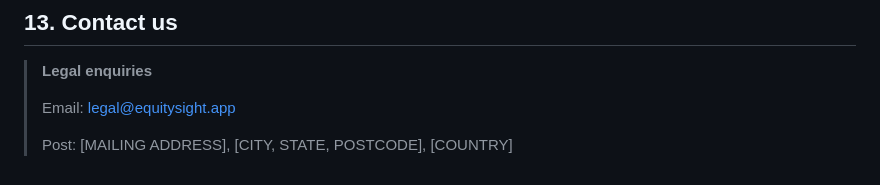
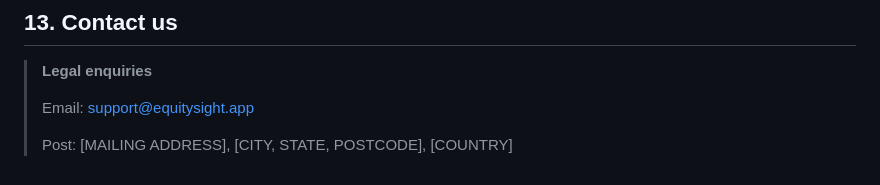
Before and after one commit to GoTraverse/PropertyCalculator, a Markdown page: terms.md, the part around the change. Rendered like a GitHub page.

```diff
--- a/terms.md
+++ b/terms.md
@@ -96,6 +96,6 @@ We reserve the right to modify these Terms at any time. We will notify you of ma
 
 > **Legal enquiries**
 >
-> Email: [legal@equitysight.app](mailto:legal@equitysight.app)
+> Email: [support@equitysight.app](mailto:support@equitysight.app)
 >
 > Post: [MAILING ADDRESS], [CITY, STATE, POSTCODE], [COUNTRY]
```
